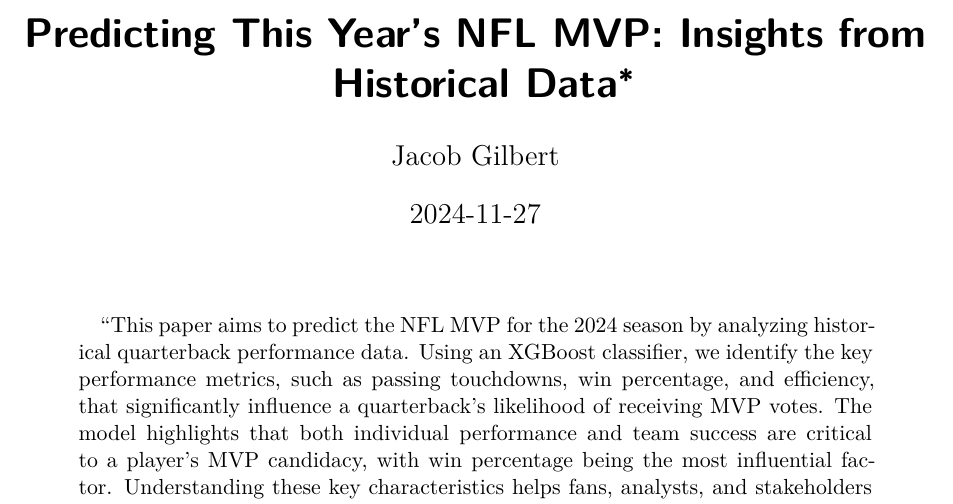
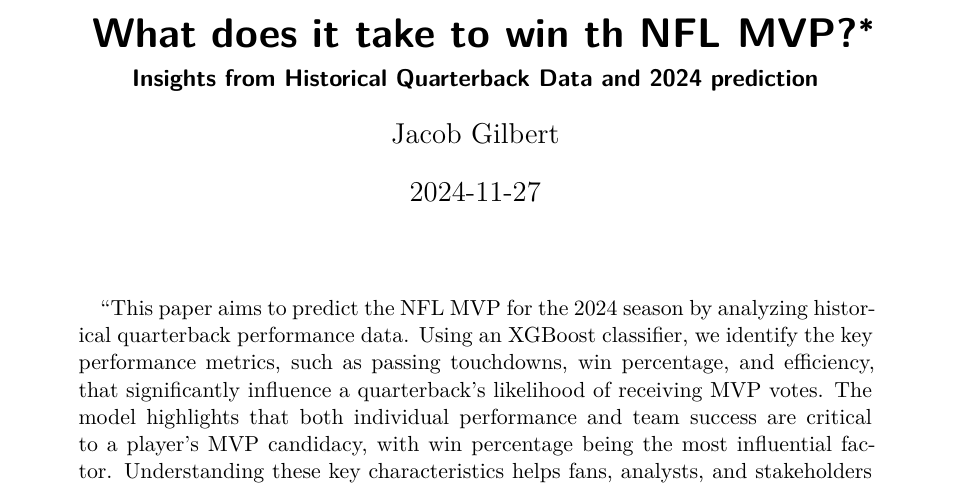
Before and after one commit to JfpGilbert0/NFL_quarterback_mvp, a Quarto document (papers/Predicting_NFL_MVP.qmd): part of page 1 of 17, cut at the place of the change. Rendered offline with R 4.5, knitr and Pandoc in place of Quarto, then LaTeX, with nearby package versions.

Commit message:
Rename Paper

```diff
--- a/papers/paper.qmd
+++ b/papers/Predicting_NFL_MVP.qmd
@@ -1,5 +1,6 @@
 ---
-title: "Predicting This Year’s NFL MVP: Insights from Historical Data"
+title: "What does it take to win th NFL MVP?"
+subtitle:  "Insights from Historical Quarterback Data and 2024 prediction"
 author: "Jacob Gilbert"
 date: "2024-11-27"
 format:
```
Also changed, not shown: papers/Predicting_NFL_MVP.pdf (added), papers/paper.pdf (deleted).
